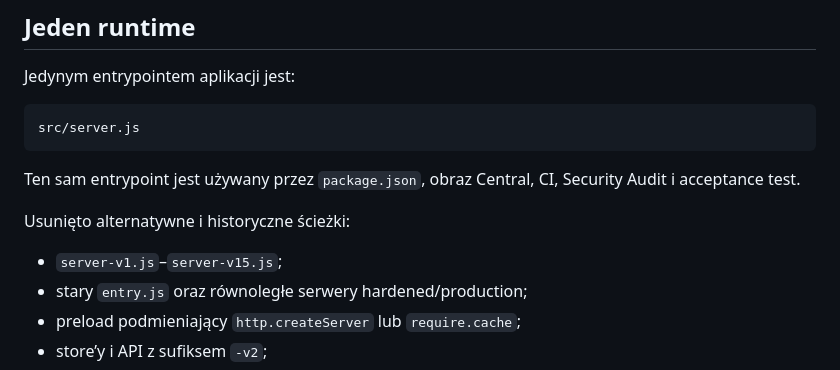
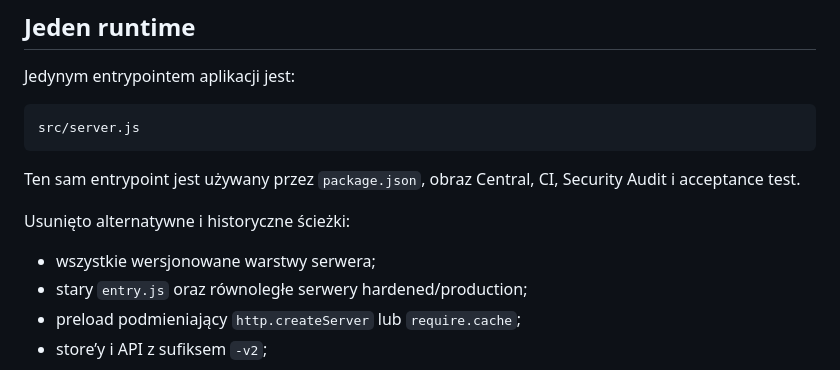
Before and after one commit to Eris92/SIRK-Central, a Markdown page: README.md, the part around the change. GitHub-like rendering.

Commit message:
docs: avoid retired runtime filenames

```diff
--- a/README.md
+++ b/README.md
@@ -23,7 +23,7 @@ Ten sam entrypoint jest używany przez `package.json`, obraz Central, CI, Securi
 
 Usunięto alternatywne i historyczne ścieżki:
 
-- `server-v1.js`–`server-v15.js`;
+- wszystkie wersjonowane warstwy serwera;
 - stary `entry.js` oraz równoległe serwery hardened/production;
 - preload podmieniający `http.createServer` lub `require.cache`;
 - store’y i API z sufiksem `-v2`;
```
